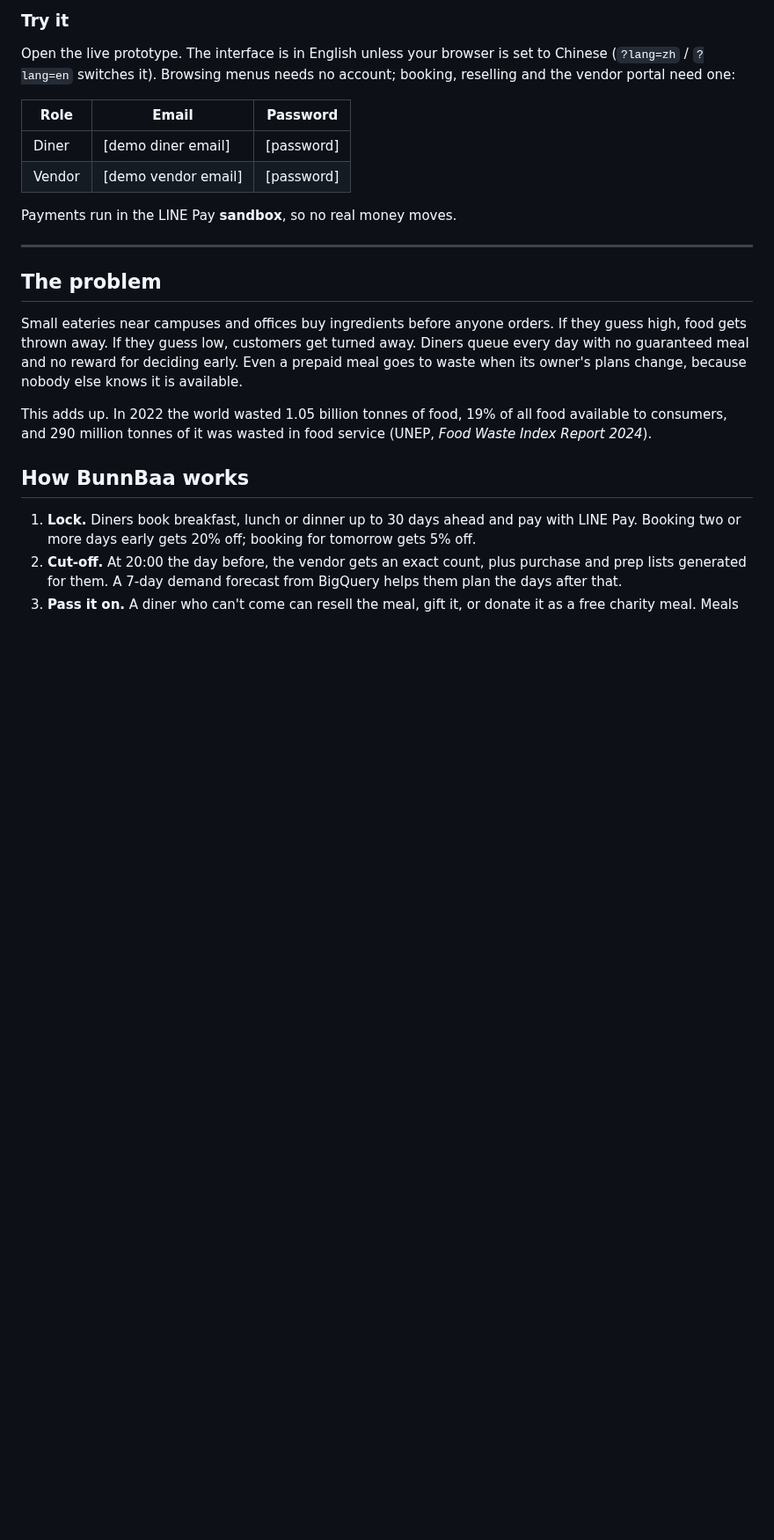
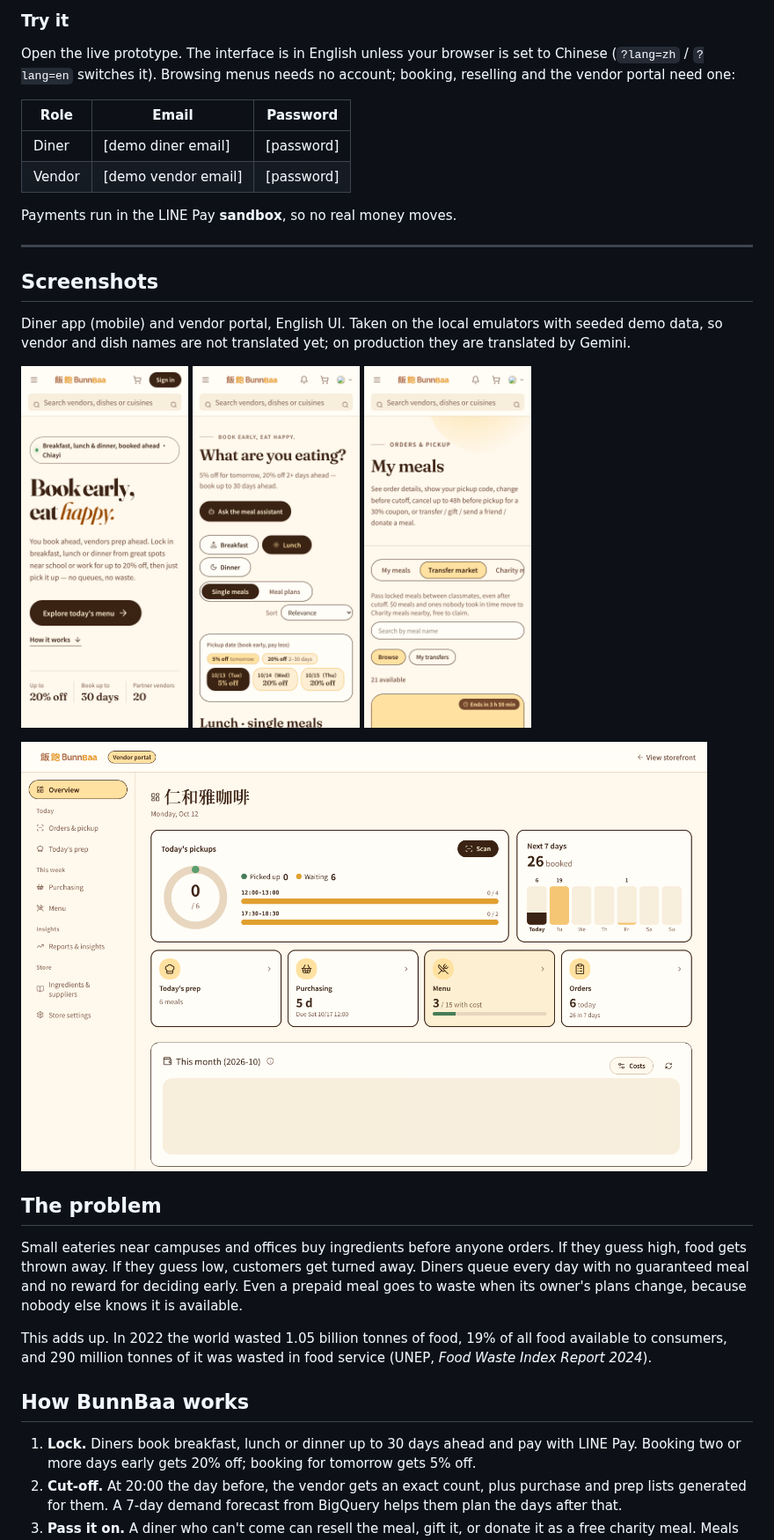
Before and after one commit to Donna12301230/bunnbaa-mvp, a Markdown page: README.md, the part around the change. Shown at 88% size. Drawn GitHub-style; pictures changed too: assets/screenshots/diner-home.png (added), assets/screenshots/diner-resale-market.png (added), assets/screenshots/diner-today.png (added); blank space fills up the shorter version.

```diff
--- a/README.md
+++ b/README.md
@@ -34,6 +34,17 @@ Open the live prototype. The interface is in English unless your browser is set
 Payments run in the LINE Pay **sandbox**, so no real money moves.
 
 ---
+
+## Screenshots
+
+Diner app (mobile) and vendor portal, English UI. Taken on the local emulators with seeded demo data, so vendor and dish names are not translated yet; on production they are translated by Gemini.
+
+<p>
+  <img src="assets/screenshots/diner-home.png" alt="Diner home" width="190">
+  <img src="assets/screenshots/diner-today.png" alt="Pre-order with early-bird prices" width="190">
+  <img src="assets/screenshots/diner-resale-market.png" alt="Resale market" width="190">
+</p>
+<p><img src="assets/screenshots/vendor-dashboard.png" alt="Vendor portal overview" width="780"></p>
 
 ## The problem
 
```
Also changed, not shown: README.zh-TW.md (+11 -0 lines), doc/TODO.md (+1 -0 lines).
